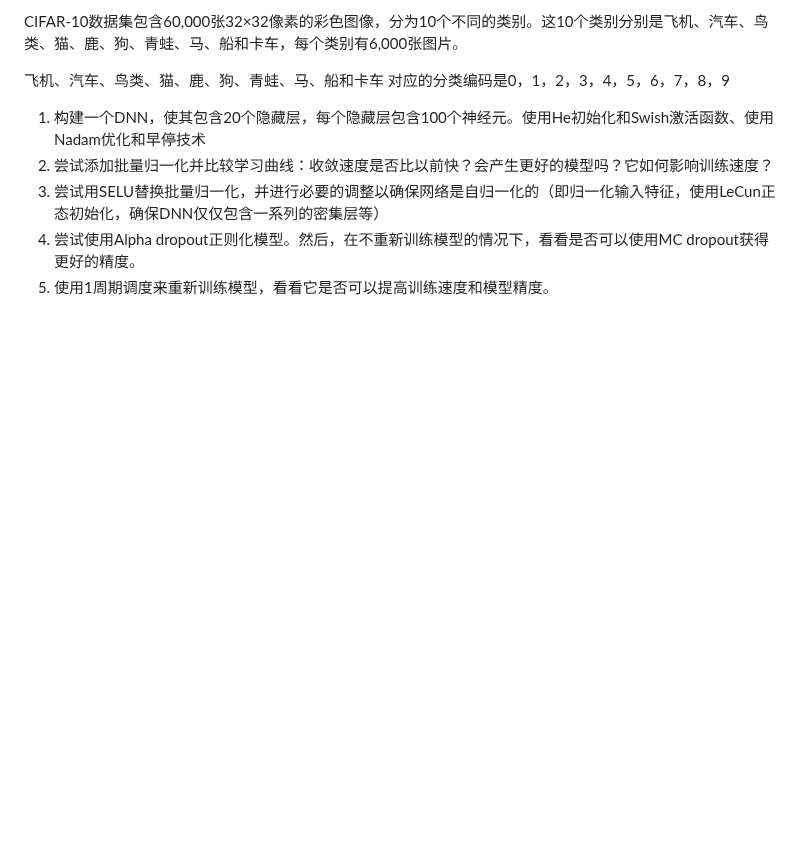
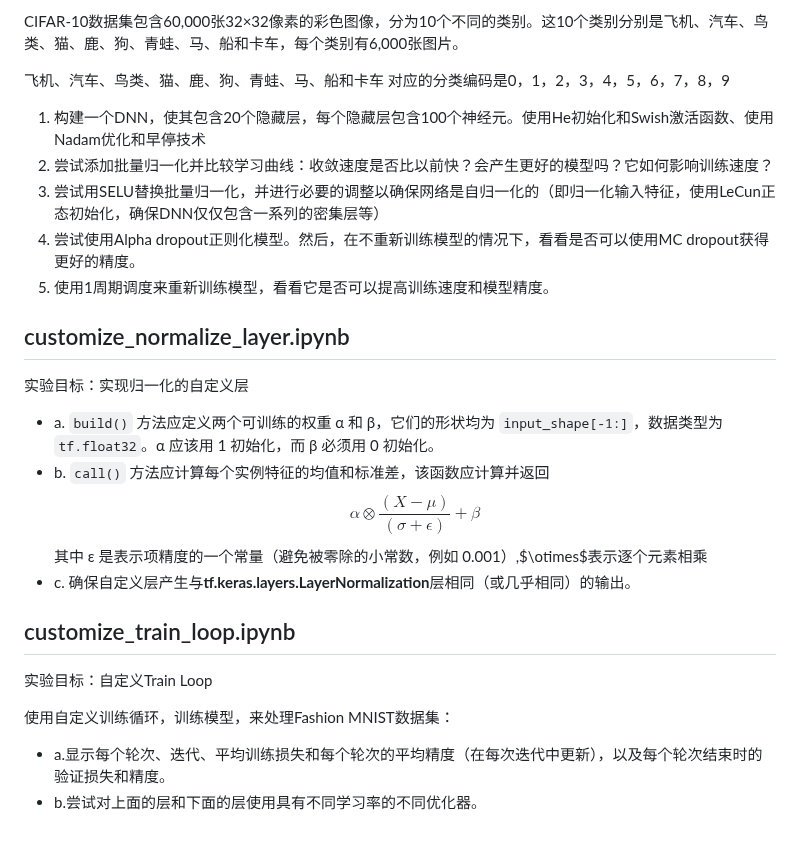
Before and after one commit to xiaocao-cookie/Learning-for-AI, a Markdown page: README.md, the part around the change. Rendered like a GitHub page; blank space fills up the shorter version.

Commit message:
- 项目描述（持续更新）2025-09-14

```diff
--- a/README.md
+++ b/README.md
@@ -355,3 +355,31 @@ CIFAR-10数据集包含60,000张32×32像素的彩色图像，分为10个不同
 4. 尝试用SELU替换批量归一化，并进行必要的调整以确保网络是自归一化的（即归一化输入特征，使用LeCun正态初始化，确保DNN仅仅包含一系列的密集层等）
 5. 尝试使用Alpha dropout正则化模型。然后，在不重新训练模型的情况下，看看是否可以使用MC dropout获得更好的精度。
 6. 使用1周期调度来重新训练模型，看看它是否可以提高训练速度和模型精度。
+
+
+
+
+
+## customize_normalize_layer.ipynb
+
+实验目标：实现归一化的自定义层
+
+   - a. `build()` 方法应定义两个可训练的权重 α 和 β，它们的形状均为 `input_shape[-1:]`，数据类型为 `tf.float32`。α 应该用 1 初始化，而 β 必须用 0 初始化。
+   - b. `call()` 方法应计算每个实例特征的均值和标准差，该函数应计算并返回
+      $$
+      \alpha \otimes \frac{(X-\mu)}{(\sigma+\epsilon)} + \beta
+      $$
+      其中 ε 是表示项精度的一个常量（避免被零除的小常数，例如 0.001）,$\otimes$表示逐个元素相乘
+   - c. 确保自定义层产生与**tf.keras.layers.LayerNormalization**层相同（或几乎相同）的输出。
+
+
+
+
+
+## customize_train_loop.ipynb
+
+实验目标：自定义Train Loop
+
+使用自定义训练循环，训练模型，来处理Fashion MNIST数据集：
+   - a.显示每个轮次、迭代、平均训练损失和每个轮次的平均精度（在每次迭代中更新），以及每个轮次结束时的验证损失和精度。
+   - b.尝试对上面的层和下面的层使用具有不同学习率的不同优化器。
```
